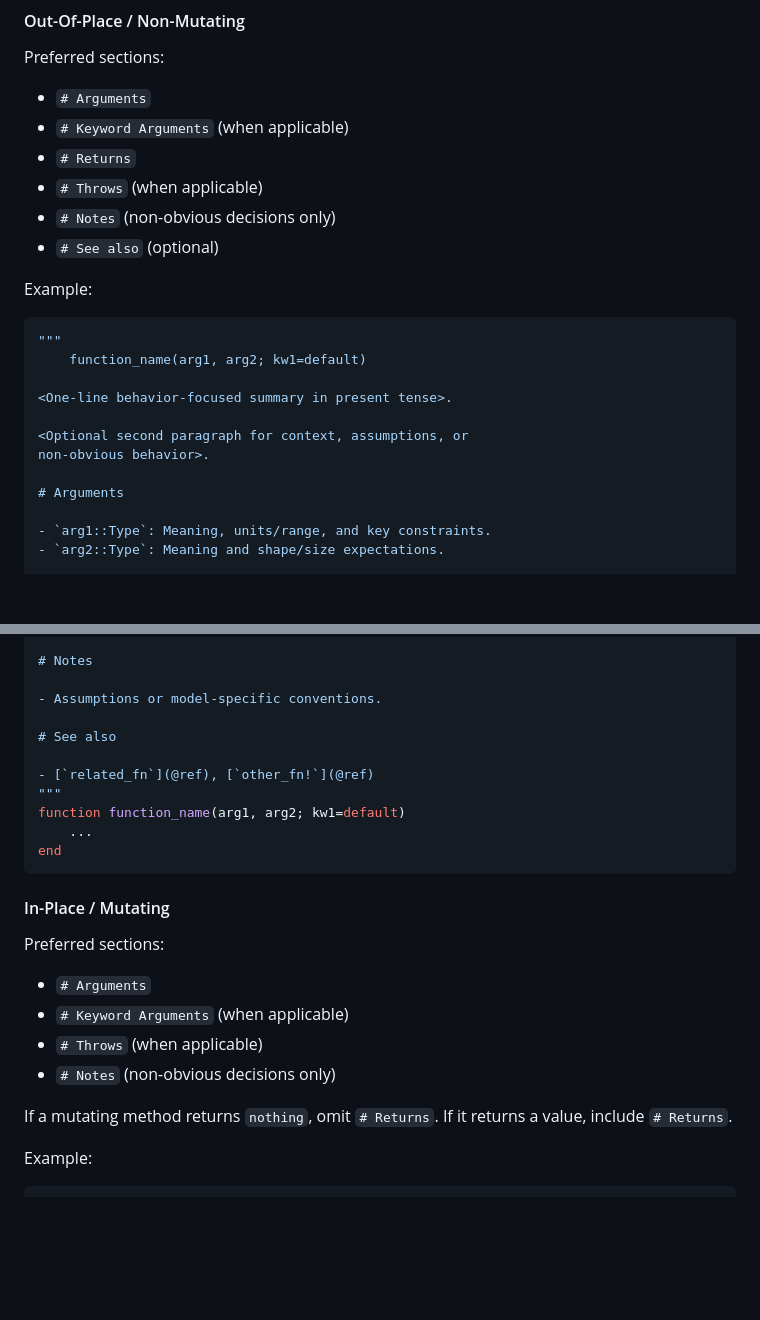
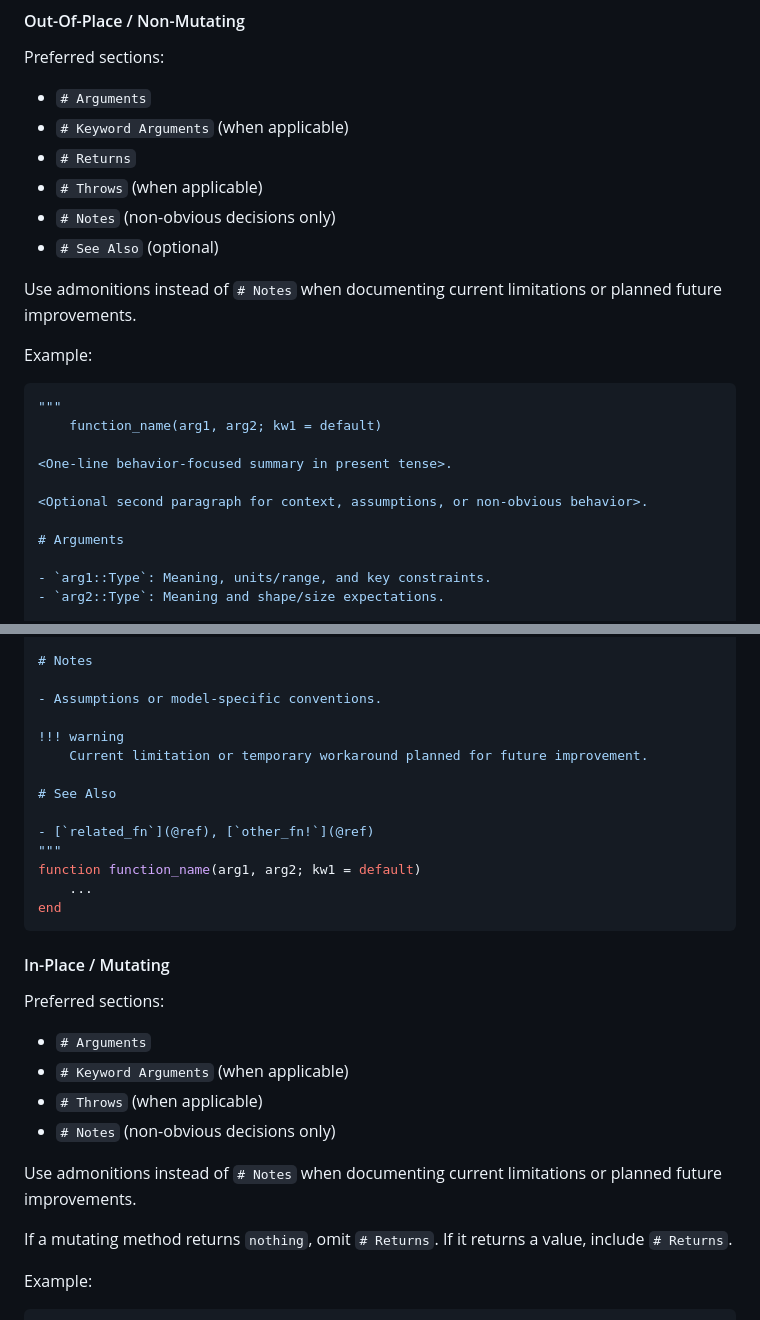
Before and after one commit to gabrielbdsantos/NNFoil.jl, a Markdown page: docs/templates/docstring-template.md, 2 parts joined by grey strips. Drawn GitHub-style; blank space fills up the shorter version.

````diff
--- a/docs/templates/docstring-template.md
+++ b/docs/templates/docstring-template.md
@@ -37,18 +40,20 @@ Preferred sections:
 - `# Returns`
 - `# Throws` (when applicable)
 - `# Notes` (non-obvious decisions only)
-- `# See also` (optional)
+- `# See Also` (optional)
+
+Use admonitions instead of `# Notes` when documenting current limitations or
+planned future improvements.
 
 Example:
 
 ```julia
 """
-    function_name(arg1, arg2; kw1=default)
+    function_name(arg1, arg2; kw1 = default)
 
 <One-line behavior-focused summary in present tense>.
 
-<Optional second paragraph for context, assumptions, or
-non-obvious behavior>.
+<Optional second paragraph for context, assumptions, or non-obvious behavior>.
 
 # Arguments
 
@@ -71,11 +76,14 @@ non-obvious behavior>.
 
 - Assumptions or model-specific conventions.
 
-# See also
+!!! warning
+    Current limitation or temporary workaround planned for future improvement.
+
+# See Also
 
 - [`related_fn`](@ref), [`other_fn!`](@ref)
 """
-function function_name(arg1, arg2; kw1=default)
+function function_name(arg1, arg2; kw1 = default)
     ...
 end
 ```
@@ -88,6 +96,9 @@ Preferred sections:
 - `# Keyword Arguments` (when applicable)
 - `# Throws` (when applicable)
 - `# Notes` (non-obvious decisions only)
+
+Use admonitions instead of `# Notes` when documenting current limitations or
+planned future improvements.
 
 If a mutating method returns `nothing`, omit `# Returns`.
 If it returns a value, include `# Returns`.
````
Also changed, not shown: other parts of docs/templates/docstring-template.md (+30 -5 lines).
